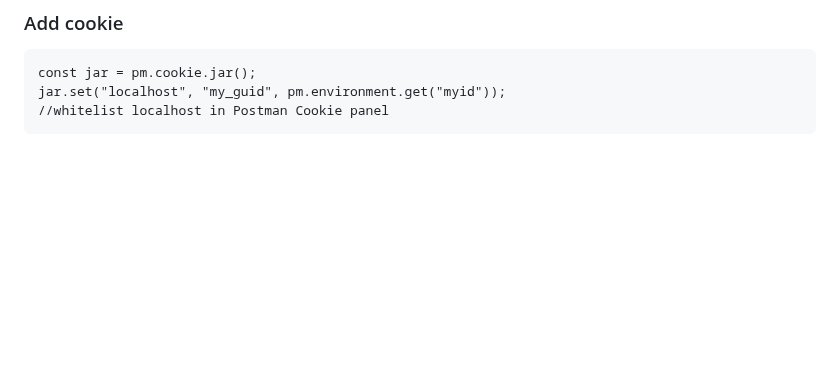
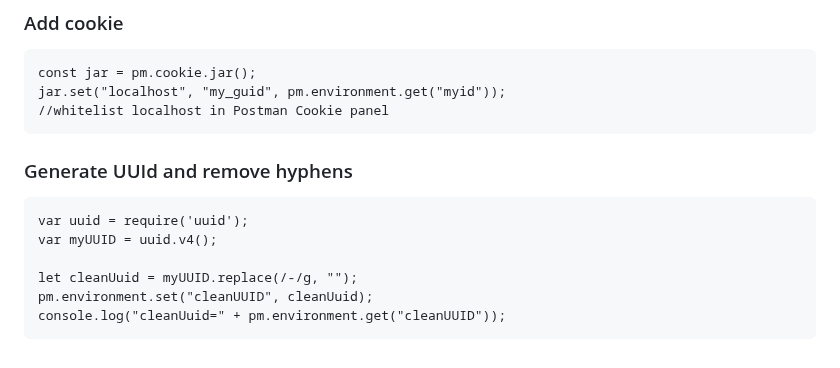
Before and after one commit to dhui808/software-concepts, a Markdown page: postman.md, the part around the change. Rendered like a GitHub page; blank space fills up the shorter version.

````diff
--- a/postman.md
+++ b/postman.md
@@ -84,3 +84,13 @@
     const jar = pm.cookie.jar();
     jar.set("localhost", "my_guid", pm.environment.get("myid"));
     //whitelist localhost in Postman Cookie panel
+
+### Generate UUId and remove hyphens
+```
+var uuid = require('uuid');
+var myUUID = uuid.v4();
+
+let cleanUuid = myUUID.replace(/-/g, "");
+pm.environment.set("cleanUUID", cleanUuid);
+console.log("cleanUuid=" + pm.environment.get("cleanUUID"));
+```
````
